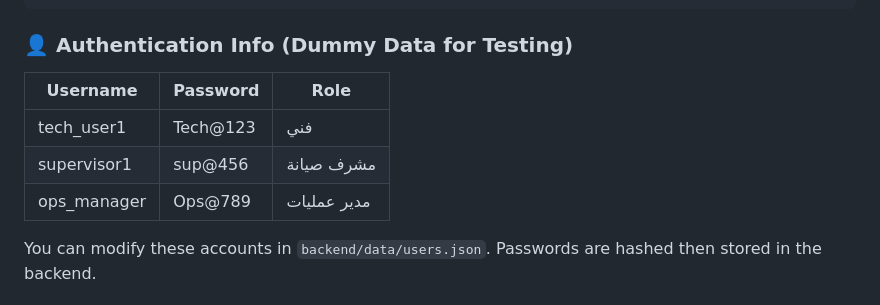
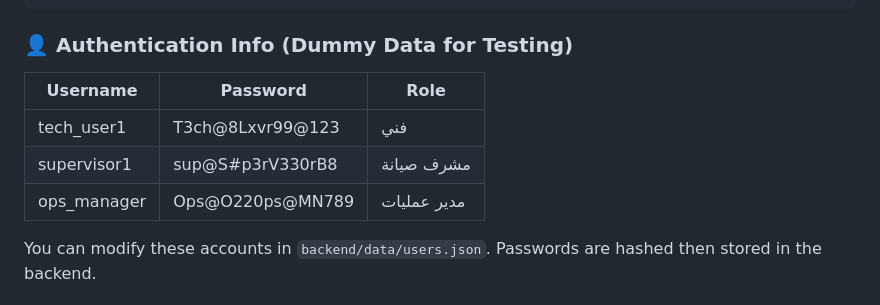
Before and after one commit to linaAlkendi/Sabiq, a Markdown page: README.md, the part around the change. Drawn GitHub-style.

```diff
--- a/README.md
+++ b/README.md
@@ -98,11 +98,11 @@ JWT_SECRET= "SOME_KEY"
 
 ### 👤 Authentication Info (Dummy Data for Testing)
 
-| Username    | Password | Role        |
-|-------------|----------|-------------|
-| tech_user1  | Tech@123 | فني         |
-| supervisor1 | sup@456  | مشرف صيانة  |
-| ops_manager | Ops@789  | مدير عمليات |
+| Username    | Password         | Role             |
+|-------------|------------------|------------------|
+| tech_user1  | T3ch@8Lxvr99@123 | فني              |
+| supervisor1 | sup@S#p3rV330rB8 | مشرف صيانة      |
+| ops_manager | Ops@O220ps@MN789 | مدير عمليات     |
 
 You can modify these accounts in `backend/data/users.json`.
 Passwords are hashed then stored in the backend.
```
